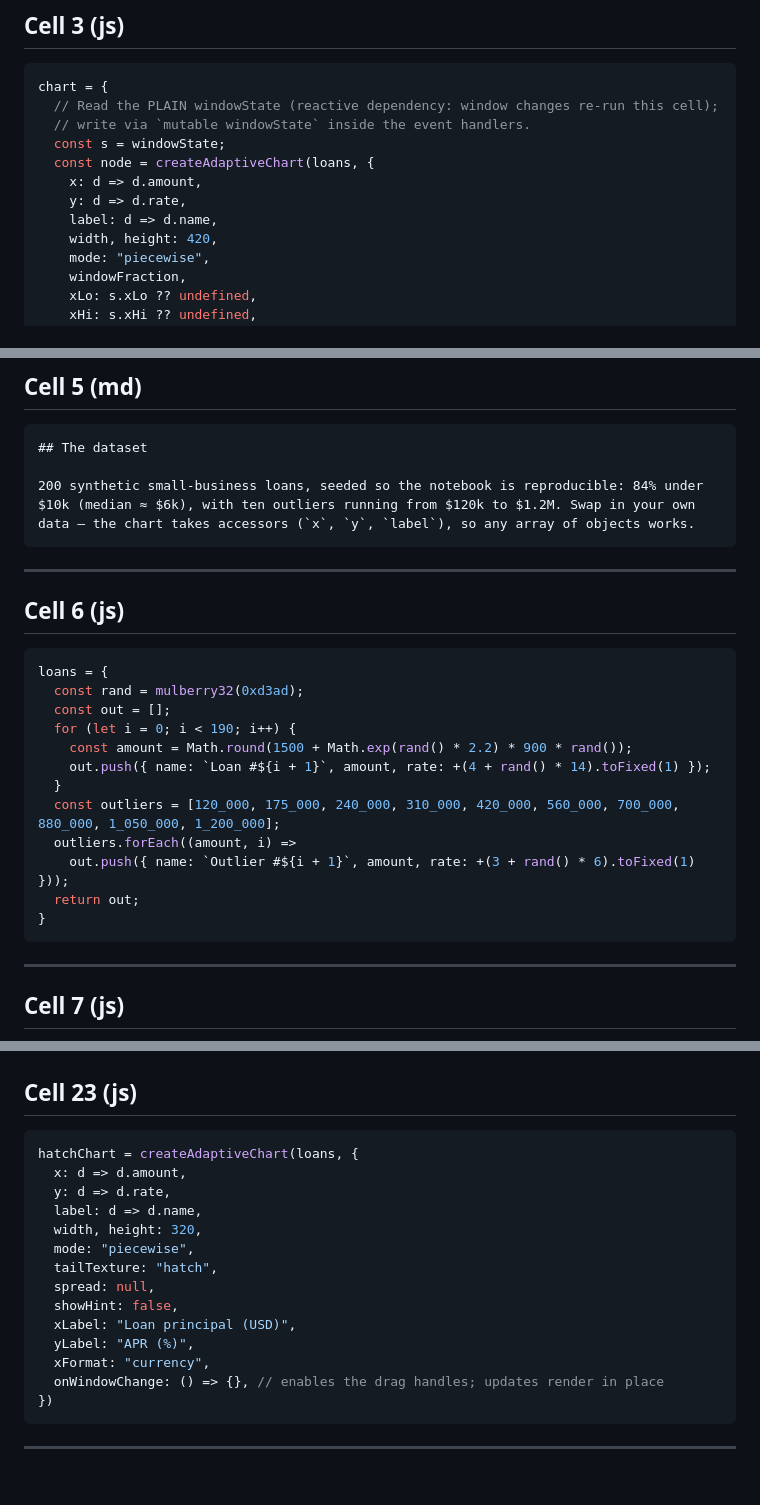
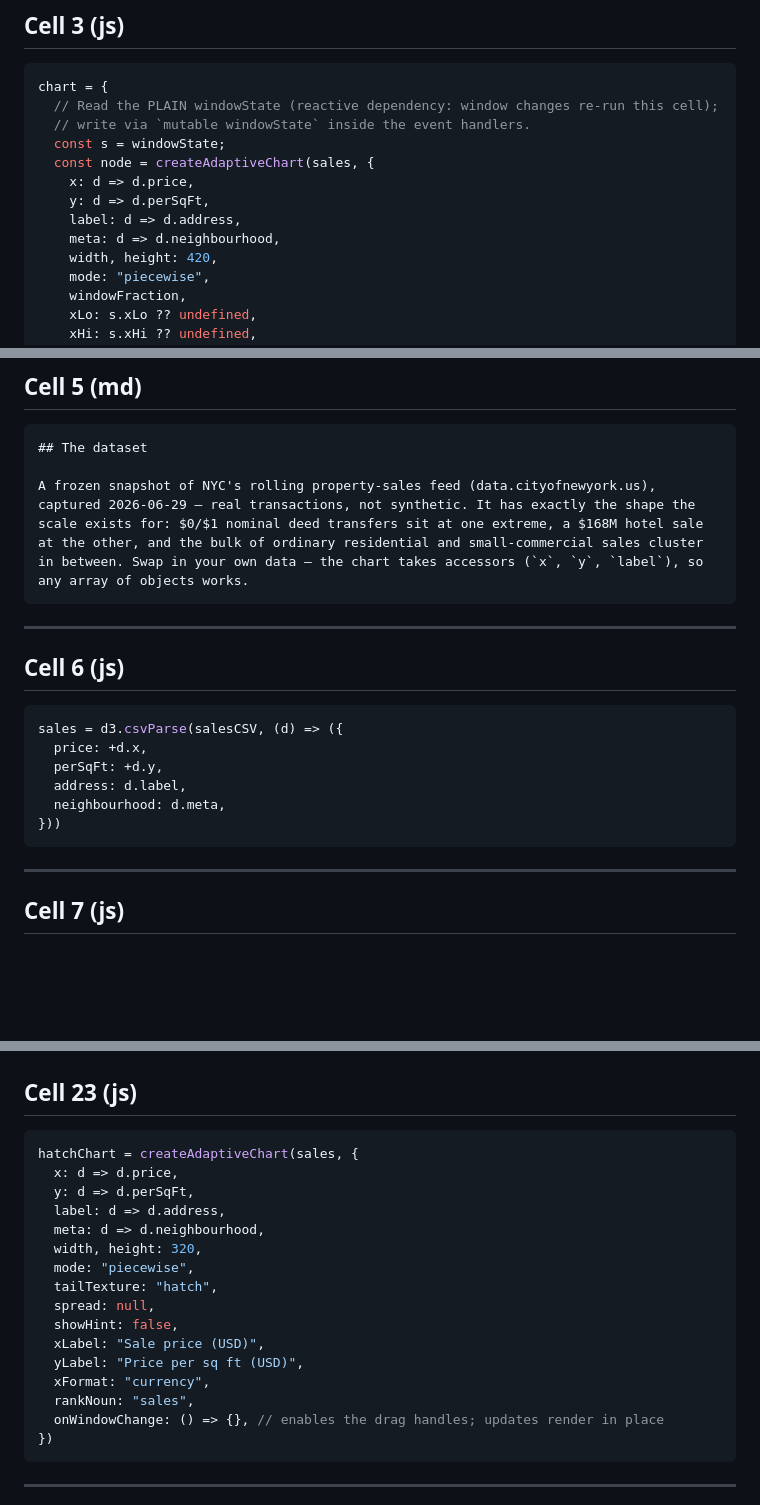
Before and after one commit to gorillabiscuit/d3-bilog-scale, a Markdown page: observable/notebook-cells.md, 3 parts joined by grey strips. GitHub-like rendering; blank space fills up the shorter version.

Commit message:
Notebook: replace synthetic loan data with the real NYC sales dataset
The notebook was demoing 200 fabricated loans (seeded PRNG) instead of
one of the five real datasets already collected for this project. Uses
the same frozen NYC property-sales snapshot (data.cityofnewyork.us,
captured 2026-06-29) already live in the deployed hatch embed — real
$0/$1 deed transfers at one extreme, a $168M hotel at the other, 46
actual transactions in between.

CSV is embedded as a literal (self-contained notebook, no fetch
dependency) and parsed via d3.csvParse. Verified end-to-end in-browser:
46 rows parse correctly, feed into scaleAdaptive producing the expected
three regions (log $10-$4.5M / linear $4.5M-$13M / log $13M-$168M), and
render in both the default and hatch chart cells.

````diff
--- a/observable/notebook-cells.md
+++ b/observable/notebook-cells.md
@@ -34,10 +34,11 @@ chart = {
   // Read the PLAIN windowState (reactive dependency: window changes re-run this cell);
   // write via `mutable windowState` inside the event handlers.
   const s = windowState;
-  const node = createAdaptiveChart(loans, {
-    x: d => d.amount,
-    y: d => d.rate,
-    label: d => d.name,
+  const node = createAdaptiveChart(sales, {
+    x: d => d.price,
+    y: d => d.perSqFt,
+    label: d => d.address,
+    meta: d => d.neighbourhood,
     width, height: 420,
     mode: "piecewise",
     windowFraction,
@@ -83,7 +85,7 @@ mutable windowState = ({})
 ```md
 ## The dataset
 
-200 synthetic small-business loans, seeded so the notebook is reproducible: 84% under $10k (median ≈ $6k), with ten outliers running from $120k to $1.2M. Swap in your own data — the chart takes accessors (`x`, `y`, `label`), so any array of objects works.
+A frozen snapshot of NYC's rolling property-sales feed (data.cityofnewyork.us), captured 2026-06-29 — real transactions, not synthetic. It has exactly the shape the scale exists for: $0/$1 nominal deed transfers sit at one extreme, a $168M hotel sale at the other, and the bulk of ordinary residential and small-commercial sales cluster in between. Swap in your own data — the chart takes accessors (`x`, `y`, `label`), so any array of objects works.
 ```
 
 ---
@@ -91,18 +93,12 @@ mutable windowState = ({})
 ## Cell 6 (js)
 
 ```js
-loans = {
-  const rand = mulberry32(0xd3ad);
-  const out = [];
-  for (let i = 0; i < 190; i++) {
-    const amount = Math.round(1500 + Math.exp(rand() * 2.2) * 900 * rand());
-    out.push({ name: `Loan #${i + 1}`, amount, rate: +(4 + rand() * 14).toFixed(1) });
-  }
-  const outliers = [120_000, 175_000, 240_000, 310_000, 420_000, 560_000, 700_000, 880_000, 1_050_000, 1_200_000];
-  outliers.forEach((amount, i) =>
-    out.push({ name: `Outlier #${i + 1}`, amount, rate: +(3 + rand() * 6).toFixed(1) }));
-  return out;
-}
+sales = d3.csvParse(salesCSV, (d) => ({
+  price: +d.x,
+  perSqFt: +d.y,
+  address: d.label,
+  neighbourhood: d.meta,
+}))
 ```
 
 ---
@@ -2101,18 +2090,20 @@ An alternative tail texture from the development process, kept as an option: eac
 ## Cell 23 (js)
 
 ```js
-hatchChart = createAdaptiveChart(loans, {
-  x: d => d.amount,
-  y: d => d.rate,
-  label: d => d.name,
+hatchChart = createAdaptiveChart(sales, {
+  x: d => d.price,
+  y: d => d.perSqFt,
+  label: d => d.address,
+  meta: d => d.neighbourhood,
   width, height: 320,
   mode: "piecewise",
   tailTexture: "hatch",
   spread: null,
   showHint: false,
-  xLabel: "Loan principal (USD)",
-  yLabel: "APR (%)",
+  xLabel: "Sale price (USD)",
+  yLabel: "Price per sq ft (USD)",
   xFormat: "currency",
+  rankNoun: "sales",
   onWindowChange: () => {}, // enables the drag handles; updates render in place
 })
 ```
````
Also changed, not shown: other parts of observable/notebook-cells.md (+4 -10 lines).
